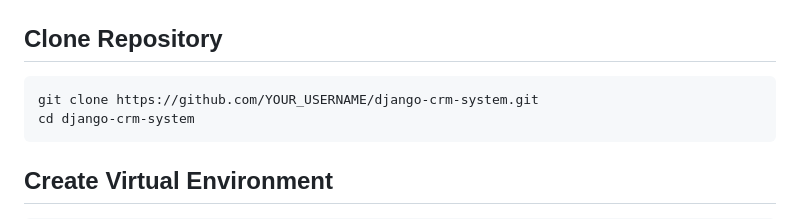
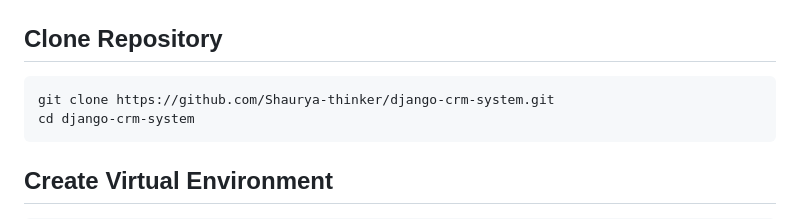
Before and after one commit to Shaurya-thinker/django-crm-system, a Markdown page: README.md, the part around the change. Drawn GitHub-style.

````diff
--- a/README.md
+++ b/README.md
@@ -295,7 +295,7 @@ crm_project/
 ## Clone Repository
 
 ```bash
-git clone https://github.com/YOUR_USERNAME/django-crm-system.git
+git clone https://github.com/Shaurya-thinker/django-crm-system.git
 cd django-crm-system
 ```
 
````
